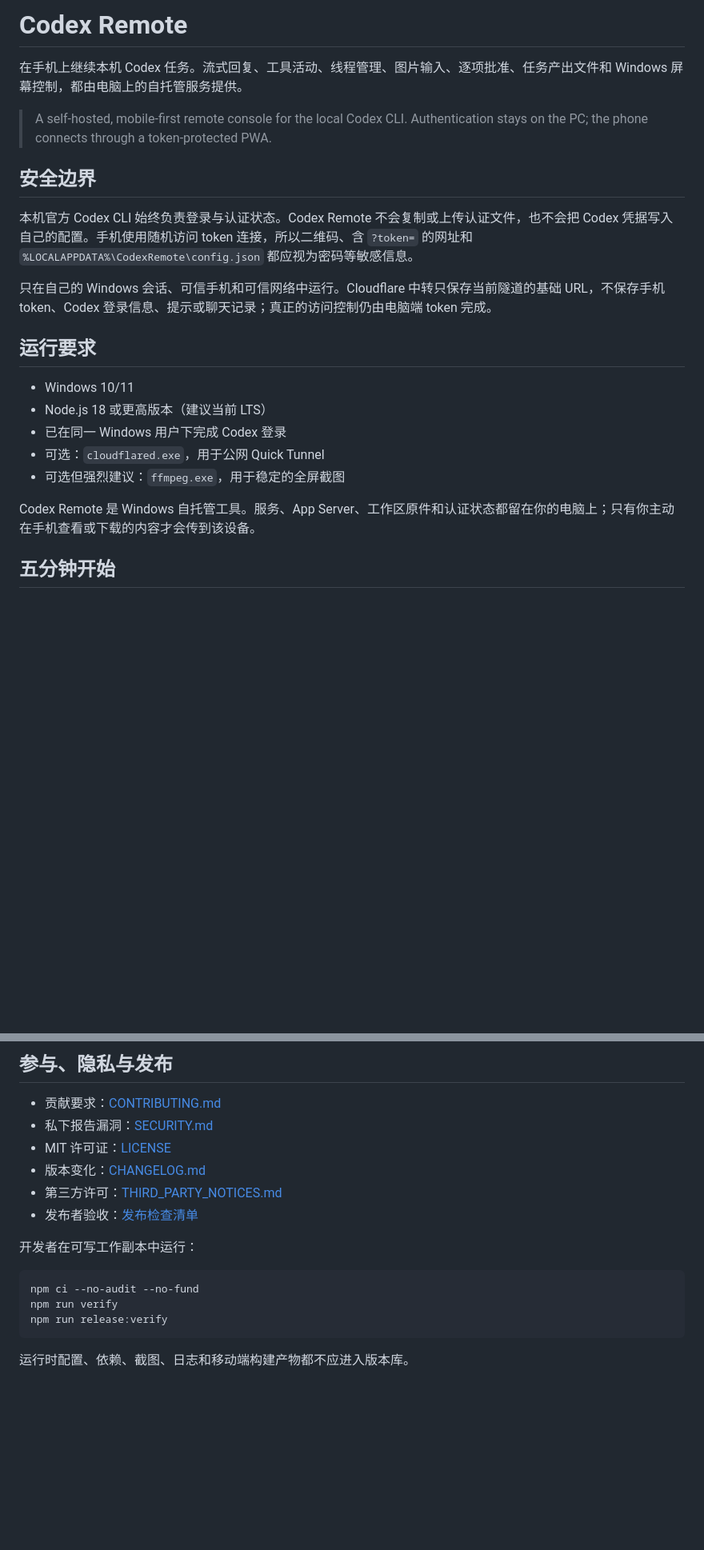
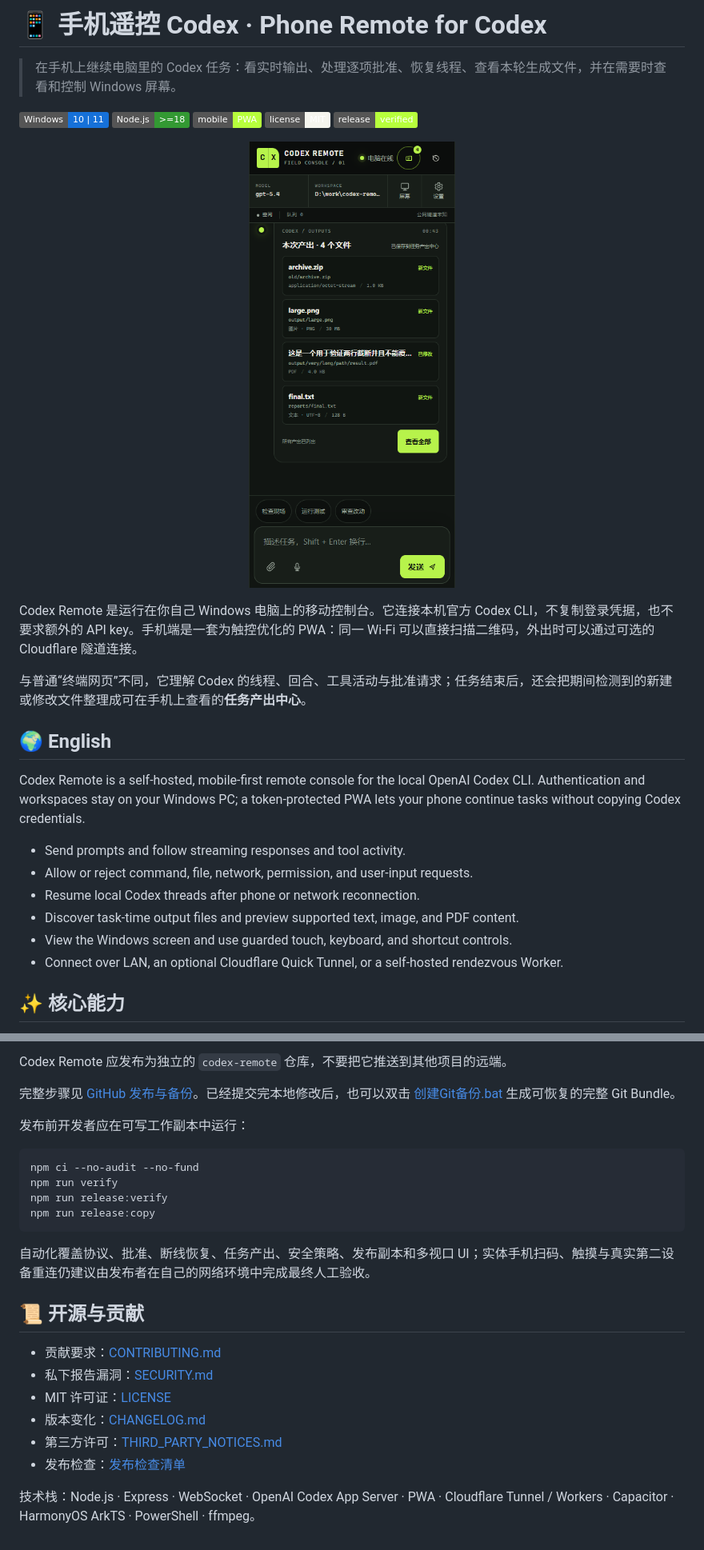
Before and after one commit to Xichen-Zhang423/codex-remote, a Markdown page: README.md, 2 parts joined by grey strips. Shown: that part at 80% size. Rendered like a GitHub page; pictures changed too: docs/images/mobile-console.png (added); badges without logos; blank space fills up the shorter version.

Commit message:
docs: add GitHub introduction and verified backups

````diff
--- a/README.md
+++ b/README.md
@@ -1,24 +1,31 @@
-# Codex Remote
+# 📱 手机遥控 Codex · Phone Remote for Codex
 
-在手机上继续本机 Codex 任务。流式回复、工具活动、线程管理、图片输入、逐项批准、任务产出文件和 Windows 屏幕控制，都由电脑上的自托管服务提供。
+> 在手机上继续电脑里的 Codex 任务：看实时输出、处理逐项批准、恢复线程、查看本轮生成文件，并在需要时查看和控制 Windows 屏幕。
 
-> A self-hosted, mobile-first remote console for the local Codex CLI. Authentication stays on the PC; the phone connects through a token-protected PWA.
+![Windows](https://img.shields.io/badge/Windows-10%20%7C%2011-1671d9)
+![Node](https://img.shields.io/badge/Node.js-%3E%3D18-339933)
+![PWA](https://img.shields.io/badge/mobile-PWA-b7ff3c)
+![License](https://img.shields.io/badge/license-MIT-f5f5ee)
+![Release](https://img.shields.io/badge/release-verified-b7ff3c)
 
-## 安全边界
+<p align="center">
+  <img src="docs/images/mobile-console.png" width="360" alt="Codex Remote 手机控制台，显示任务流和本轮产出" />
+</p>
 
-本机官方 Codex CLI 始终负责登录与认证状态。Codex Remote 不会复制或上传认证文件，也不会把 Codex 凭据写入自己的配置。手机使用随机访问 token 连接，所以二维码、含 `?token=` 的网址和 `%LOCALAPPDATA%\CodexRemote\config.json` 都应视为密码等敏感信息。
+Codex Remote 是运行在你自己 Windows 电脑上的移动控制台。它连接本机官方 Codex CLI，不复制登录凭据，也不要求额外的 API key。手机端是一套为触控优化的 PWA：同一 Wi-Fi 可以直接扫描二维码，外出时可以通过可选的 Cloudflare 隧道连接。
 
-只在自己的 Windows 会话、可信手机和可信网络中运行。Cloudflare 中转只保存当前隧道的基础 URL，不保存手机 token、Codex 登录信息、提示或聊天记录；真正的访问控制仍由电脑端 token 完成。
+与普通“终端网页”不同，它理解 Codex 的线程、回合、工具活动与批准请求；任务结束后，还会把期间检测到的新建或修改文件整理成可在手机上查看的**任务产出中心**。
 
-## 运行要求
+## 🌍 English
 
-- Windows 10/11
-- Node.js 18 或更高版本（建议当前 LTS）
-- 已在同一 Windows 用户下完成 Codex 登录
-- 可选：`cloudflared.exe`，用于公网 Quick Tunnel
-- 可选但强烈建议：`ffmpeg.exe`，用于稳定的全屏截图
+Codex Remote is a self-hosted, mobile-first remote console for the local OpenAI Codex CLI. Authentication and workspaces stay on your Windows PC; a token-protected PWA lets your phone continue tasks without copying Codex credentials.
 
-Codex Remote 是 Windows 自托管工具。服务、App Server、工作区原件和认证状态都留在你的电脑上；只有你主动在手机查看或下载的内容才会传到该设备。
+- Send prompts and follow streaming responses and tool activity.
+- Allow or reject command, file, network, permission, and user-input requests.
+- Resume local Codex threads after phone or network reconnection.
+- Discover task-time output files and preview supported text, image, and PDF content.
+- View the Windows screen and use guarded touch, keyboard, and shortcut controls.
+- Connect over LAN, an optional Cloudflare Quick Tunnel, or a self-hosted rendezvous Worker.
 
-## 五分钟开始
+## ✨ 核心能力
 
@@ -135,19 +203,26 @@ codex-remote/
 
-## 参与、隐私与发布
+Codex Remote 应发布为独立的 `codex-remote` 仓库，不要把它推送到其他项目的远端。
+
+完整步骤见 [GitHub 发布与备份](./docs/GitHub发布与备份.md)。已经提交完本地修改后，也可以双击 [创建Git备份.bat](./创建Git备份.bat) 生成可恢复的完整 Git Bundle。
+
+发布前开发者应在可写工作副本中运行：
+
+```powershell
+npm ci --no-audit --no-fund
+npm run verify
+npm run release:verify
+npm run release:copy
+```
+
+自动化覆盖协议、批准、断线恢复、任务产出、安全策略、发布副本和多视口 UI；实体手机扫码、触摸与真实第二设备重连仍建议由发布者在自己的网络环境中完成最终人工验收。
+
+## 📜 开源与贡献
 
 - 贡献要求：[CONTRIBUTING.md](./CONTRIBUTING.md)
 - 私下报告漏洞：[SECURITY.md](./SECURITY.md)
 - MIT 许可证：[LICENSE](./LICENSE)
 - 版本变化：[CHANGELOG.md](./CHANGELOG.md)
 - 第三方许可：[THIRD_PARTY_NOTICES.md](./THIRD_PARTY_NOTICES.md)
-- 发布者验收：[发布检查清单](./docs/发布检查清单.md)
+- 发布检查：[发布检查清单](./docs/发布检查清单.md)
 
-开发者在可写工作副本中运行：
-
-```powershell
-npm ci --no-audit --no-fund
-npm run verify
-npm run release:verify
-```
-
-运行时配置、依赖、截图、日志和移动端构建产物都不应进入版本库。
+技术栈：Node.js · Express · WebSocket · OpenAI Codex App Server · PWA · Cloudflare Tunnel / Workers · Capacitor · HarmonyOS ArkTS · PowerShell · ffmpeg。
````
Also changed, not shown: other parts of README.md (+114 -53 lines), docs/GitHub发布与备份.md (added, +154 -0 lines), docs/images/desktop-panel.png (added), docs/images/mobile-artifacts.png (added), 8 other files.
